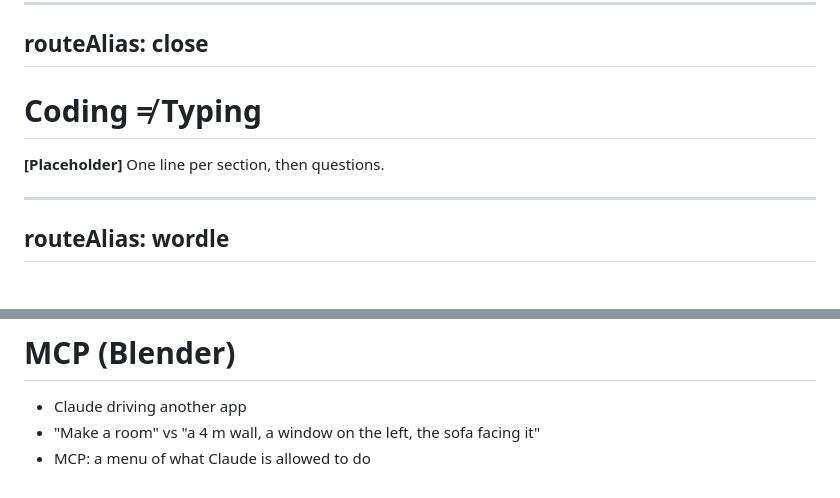
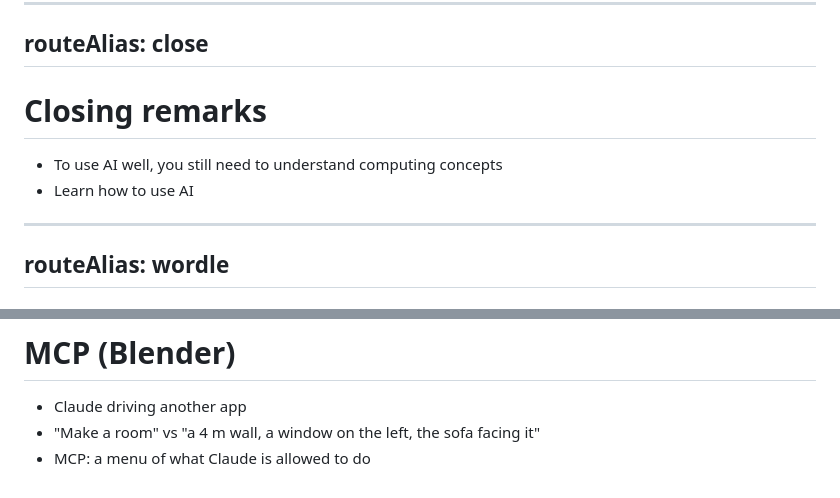
Before and after one commit to sutantyo/ai-essentials-interactive, a Markdown page: slides/slides.md, 2 parts joined by grey strips. Rendered like a GitHub page.

```diff
--- a/slides/slides.md
+++ b/slides/slides.md
@@ -140,12 +140,14 @@ actor (expressions, the set from several angles). Screenshots to add.
 routeAlias: close
 ---
 
-# Coding ≠ Typing
+# Closing remarks
 
-**[Placeholder]** One line per section, then questions.
+- To use AI well, you still need to understand computing concepts
+- Learn how to use AI
 
 <!--
-Skeleton for the close. Add the QR code to the deck here.
+The close. Back to the title: Coding ≠ Typing. Then questions.
+Still to add: the QR code.
 -->
 
 ---
@@ -299,6 +301,7 @@ routeAlias: mcp
 
 <!--
 Optional sub-section of Beyond Coding. Blender demo details still to be decided.
+On stage: Blender is already open (not a cold start).
 Same lesson as Wordle: the more precisely you direct, the better the result.
 Why not just an API? An MCP server is an interface designed for the AI: you choose what it may do (read, not
 delete). "The API is the kitchen, MCP is the menu."
```
Also changed, not shown: CLAUDE.md (+9 -3 lines).
